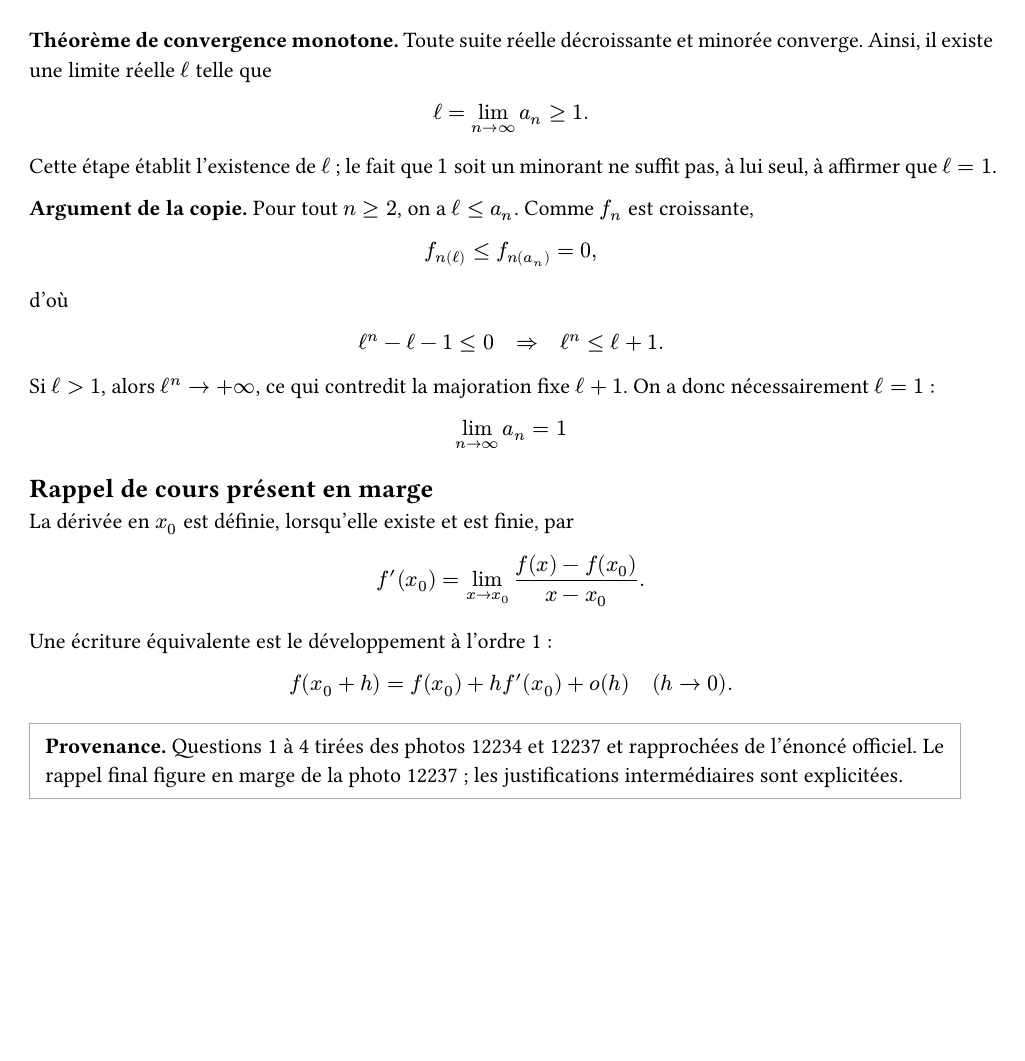
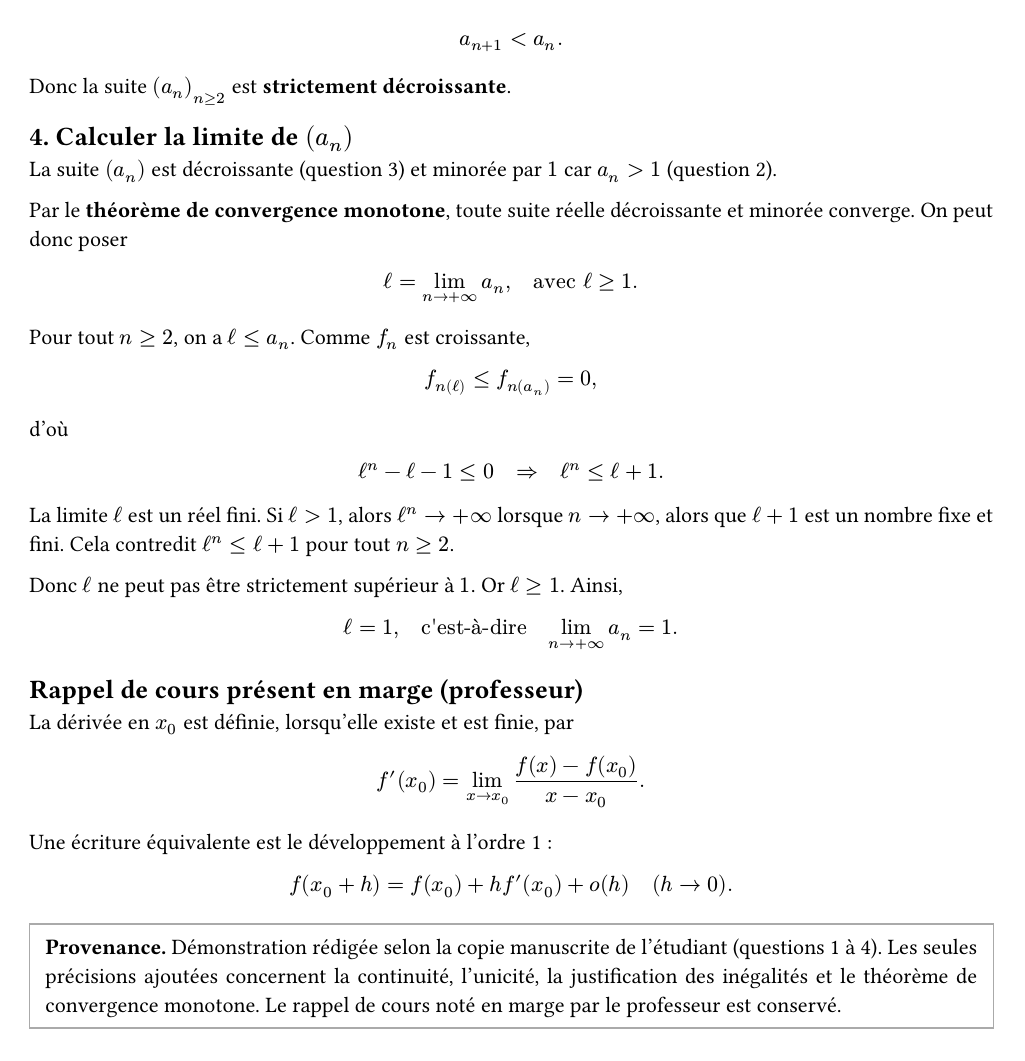
Before and after one commit to yxorcist/MIDL, a Typst document (05_fonctions_variable_reelle/TD/fiche03/exercices/ex07.typ): page 2 of 2. Compiled offline with Typst 0.15.

Commit message:
FVR TD03 ex07: aligner la correction sur la methode manuscrite et conserver le rappel du professeur

```diff
--- a/05_fonctions_variable_reelle/TD/fiche03/exercices/ex07.typ
+++ b/05_fonctions_variable_reelle/TD/fiche03/exercices/ex07.typ
@@ -21,2 +21,3 @@
 
+Comme $n-1>=1$, on a
 $
@@ -36,4 +37,5 @@
 $
 x^n-x-1<y^n-y-1,
 $
+soit $f_n(x)<f_n(y)$.
 
@@ -41,3 +43,4 @@
 
 == 2. Existence et unicité de $a_n$
 
+On calcule :
@@ -46,6 +47,6 @@
 $
-f_n(1)&=1-1-1=-1<0,\
-f_n(2)&=2^n-3>=1>0.
+f_n(1)&=1^n-1-1=-1<0,\
+f_n(2)&=2^n-2-1=2^n-3>=1>0
+quad "pour" n>=2.
 $
 
-Par le TVI,
@@ -61 +63,2 @@
 $
+f_n(a_n)=0
@@ -72,22 +75,28 @@
+On calcule :
 $
 f_(n+1)(a_n)
-&=a_n^(n+1)-a_n-1 \
-&=a_n dot a_n^n-a_n-1 \
-&=a_n(a_n+1)-a_n-1 \
+&=a_n^(n+1)-a_n-1\
+&=a_n dot a_n^n-a_n-1\
+&=a_n(a_n+1)-a_n-1\
 &=a_n^2-1>0,
 $
 car $a_n>1$.
 
-Or $f_(n+1)(a_(n+1))=0$ et $f_(n+1)$ est strictement croissante. Donc
+Or
+$
+f_(n+1)(a_(n+1))=0<f_(n+1)(a_n).
+$
+
+Comme $f_(n+1)$ est strictement croissante (question 1), on en déduit
 $
 a_(n+1)<a_n.
 $
 
-La suite $(a_n)_(n>=2)$ est ainsi *strictement décroissante*.
+Donc la suite $(a_n)_(n>=2)$ est *strictement décroissante*.
 
 == 4. Calculer la limite de $(a_n)$
 
-D'après la question 3, $(a_n)_(n>=2)$ est décroissante. D'après la question 2, $a_n>1$ pour tout $n>=2$ : elle est donc minorée par $1$.
+La suite $(a_n)$ est décroissante (question 3) et minorée par $1$ car $a_n>1$ (question 2).
 
-*Théorème de convergence monotone.* Toute suite réelle décroissante et minorée converge. Ainsi, il existe une limite réelle $ell$ telle que
+Par le *théorème de convergence monotone*, toute suite réelle décroissante et minorée converge. On peut donc poser
 $
@@ -95,8 +105,6 @@
 $
 
-Cette étape établit l'existence de $ell$ ; le fait que $1$ soit un minorant ne suffit pas, à lui seul, à affirmer que $ell=1$.
-
-*Argument de la copie.* Pour tout $n>=2$, on a $ell<=a_n$. Comme $f_n$ est croissante,
+Pour tout $n>=2$, on a $ell<=a_n$. Comme $f_n$ est croissante,
 $
 f_n(ell)<=f_n(a_n)=0,
 $
@@ -107,12 +115,16 @@
 ell^n<=ell+1.
 $
 
-Si $ell>1$, alors $ell^n->+infinity$, ce qui contredit la majoration fixe $ell+1$. On a donc nécessairement $ell=1$ :
+La limite $ell$ est un réel fini. Si $ell>1$, alors $ell^n->+infinity$ lorsque $n->+infinity$, alors que $ell+1$ est un nombre fixe et fini. Cela contredit $ell^n<=ell+1$ pour tout $n>=2$.
+
+Donc $ell$ ne peut pas être strictement supérieur à $1$. Or $ell>=1$. Ainsi,
 $
-lim_(n->infinity) a_n=1
+ell=1,
+quad "c'est-à-dire" quad
+lim_(n->+infinity)a_n=1.
 $
 
-== Rappel de cours présent en marge
+== Rappel de cours présent en marge (professeur)
 
 La dérivée en $x_0$ est définie, lorsqu'elle existe et est finie, par
 $
@@ -125,5 +137,5 @@
 $
 
 #block(stroke: 0.6pt + gray, inset: 8pt)[
-  *Provenance.* Questions 1 à 4 tirées des photos 12234 et 12237 et rapprochées de l'énoncé officiel. Le rappel final figure en marge de la photo 12237 ; les justifications intermédiaires sont explicitées.
+  *Provenance.* Démonstration rédigée selon la copie manuscrite de l'étudiant (questions 1 à 4). Les seules précisions ajoutées concernent la continuité, l'unicité, la justification des inégalités et le théorème de convergence monotone. Le rappel de cours noté en marge par le professeur est conservé.
 ]
```
Also changed, not shown: 05_fonctions_variable_reelle/TD/fiche03/exercices/ex07.typ (40 more changed lines).
